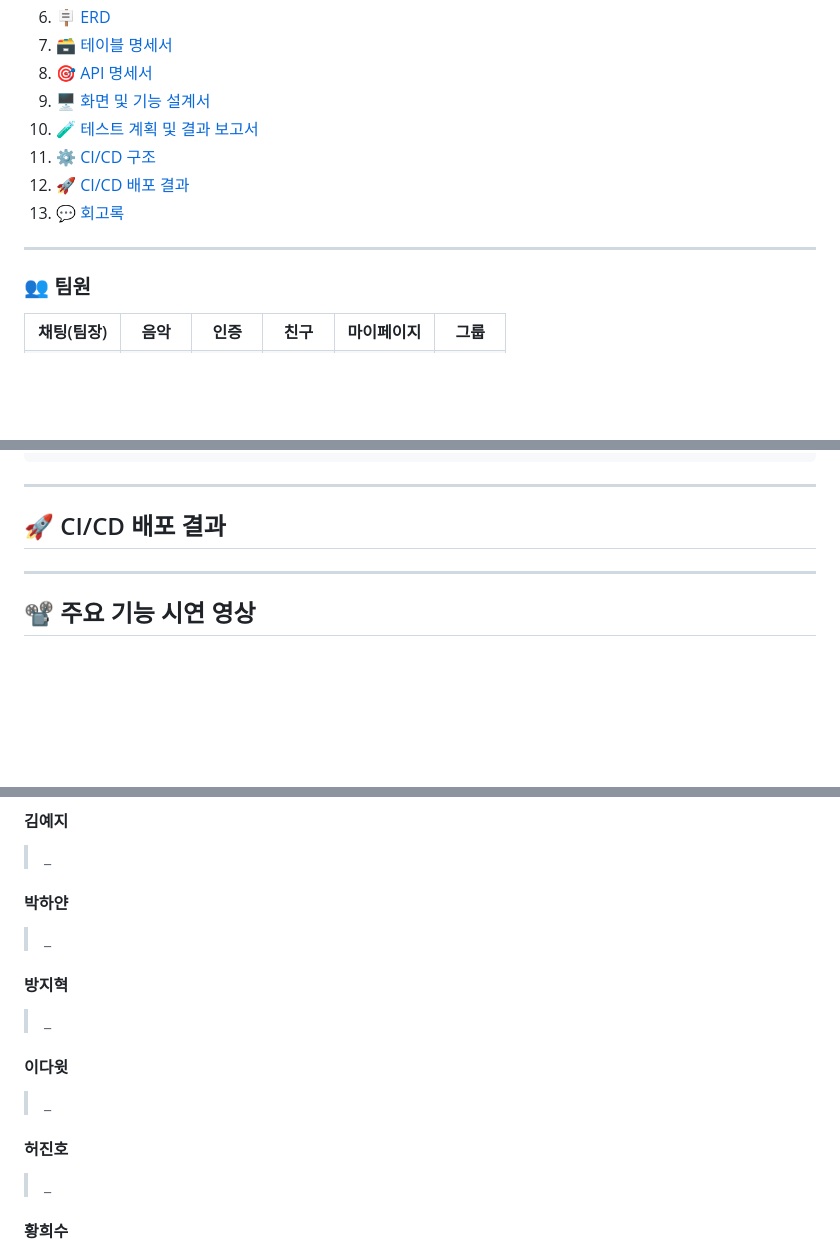
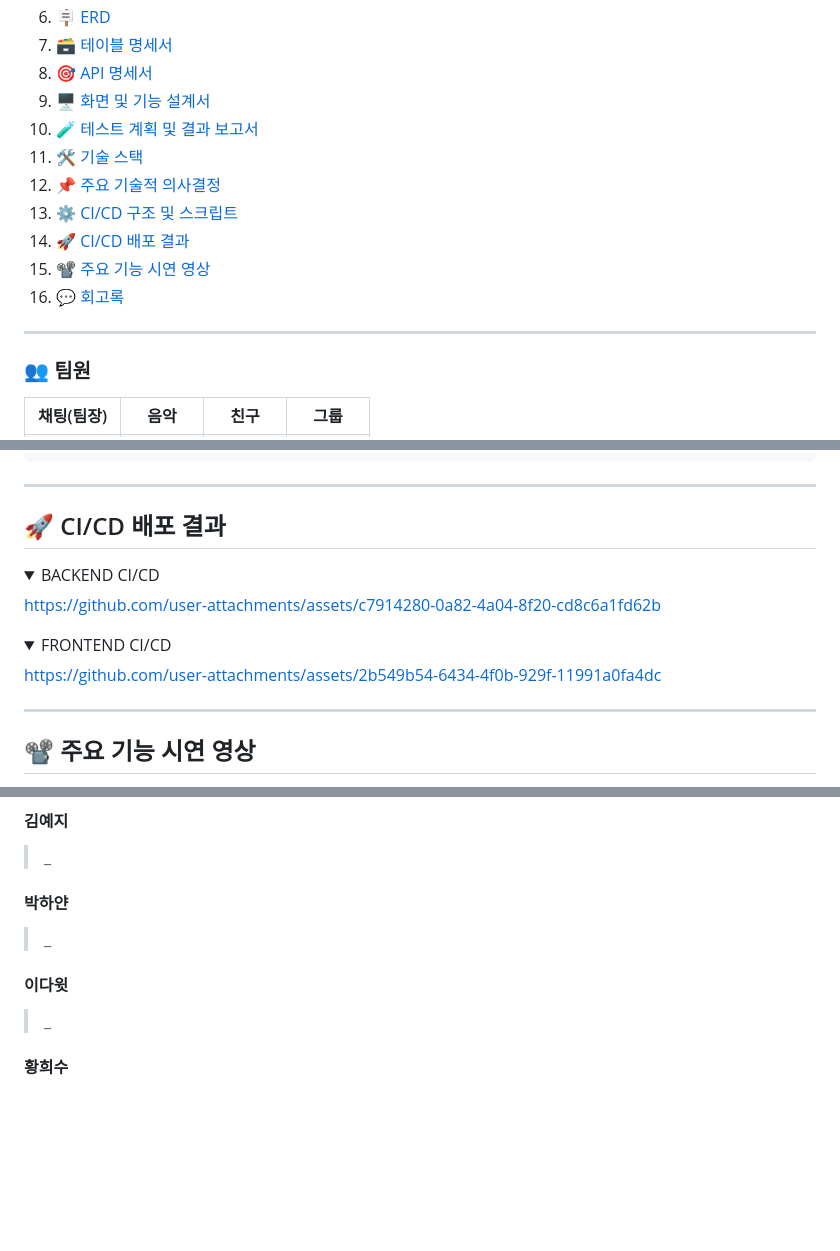
Before and after one commit to P-HAYAN/devops-beatbuddy, a Markdown page: README.md, 3 parts joined by grey strips. Drawn GitHub-style; folded sections open; blank space fills up the shorter version.

Commit message:
Update README with new sections and images

```diff
--- a/README.md
+++ b/README.md
@@ -13,9 +13,12 @@
 8. [🎯 API 명세서](#-api-명세서)
 9. [🖥 화면 및 기능 설계서](#-화면-및-기능-설계서)
 10. [🧪 테스트 계획 및 결과 보고서](#-테스트-계획-및-결과-보고서)
-11. [⚙️ CI/CD 구조](#%EF%B8%8F-cicd-구조)
-12. [🚀 CI/CD 배포 결과](#-cicd-배포-결과)
-13. [💬 회고록](#-회고록)
+11. [🛠️ 기술 스택](#-기술-스택)
+12. [📌 주요 기술적 의사결정](#-주요-기술적-의사결정)
+13. [⚙️ CI/CD 구조 및 스크립트](#%EF%B8%8F-cicd-구조-및-스크립트)
+14. [🚀 CI/CD 배포 결과](#-cicd-배포-결과)
+15. [📽️ 주요 기능 시연 영상](#%EF%B8%8F-주요-기능-시연-영상)
+16. [💬 회고록](#-회고록)
 
 ---
 
@@ -25,8 +28,6 @@
   <tr align="center">
     <th>채팅(팀장)</th>
     <th>음악</th>
-    <th>인증</th>
     <th>친구</th>
-    <th>마이페이지</th>
     <th>그룹</th>
   </tr>
@@ -444,6 +451,18 @@ pipeline {
 
 ## 🚀 CI/CD 배포 결과
 
+<details>
+  <summary>BACKEND CI/CD</summary>
+
+  https://github.com/user-attachments/assets/c7914280-0a82-4a04-8f20-cd8c6a1fd62b
+</details>
+
+<details>
+  <summary>FRONTEND CI/CD</summary>
+
+  https://github.com/user-attachments/assets/2b549b54-6434-4f0b-929f-11991a0fa4dc
+</details>
+
 ---
 
 ## 📽️ 주요 기능 시연 영상
@@ -463,13 +479,7 @@ pipeline {
 #### 박하얀
 > _
 
-#### 방지혁
-> _
-
 #### 이다윗
-> _
-
-#### 허진호
 > _
 
 #### 황희수
```
Also changed, not shown: other parts of README.md (+16 -13 lines).
